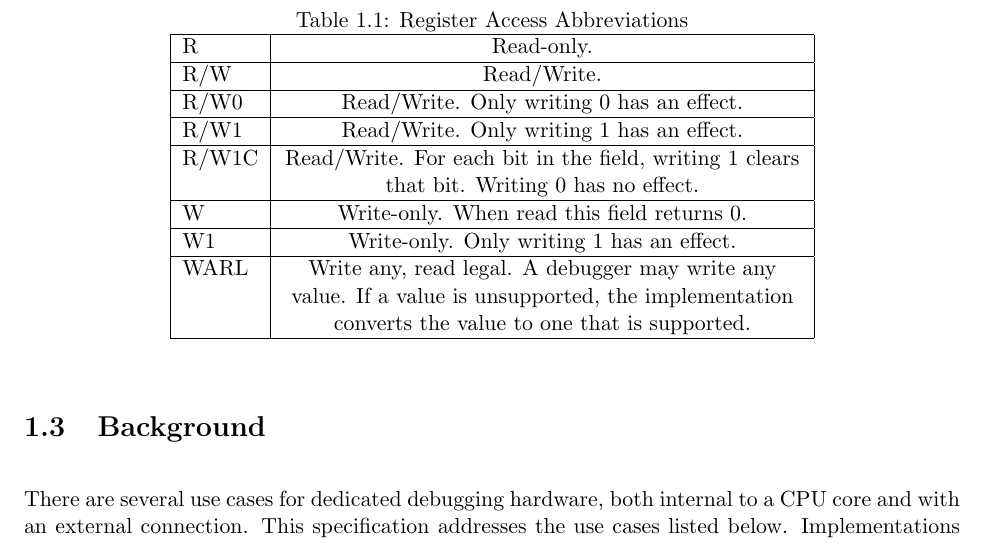
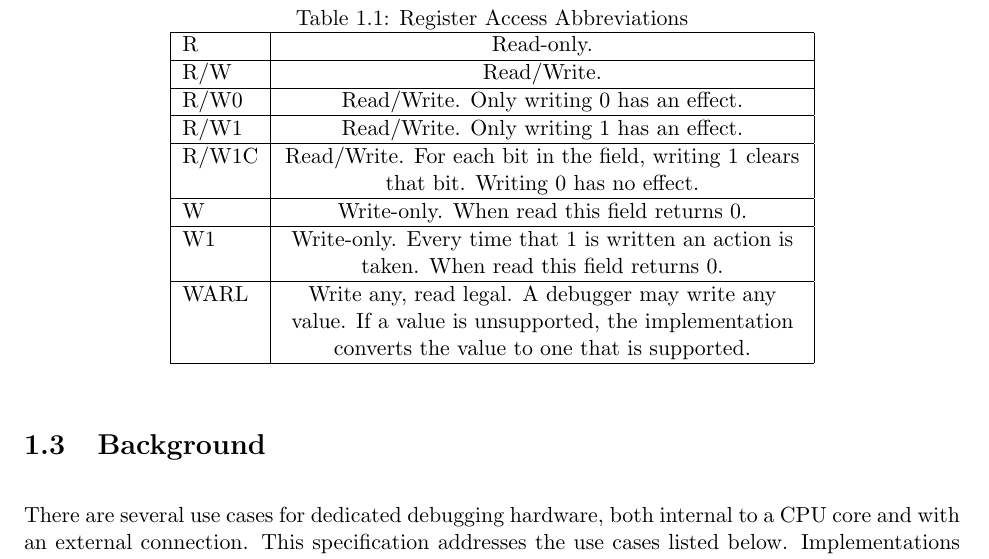
Before and after one commit to riscv/riscv-debug-spec, a LaTeX book (riscv-debug-spec.tex, which reads introduction.tex): part of page 14 of 51, cut so that both start at the same text. Compiled offline with pdfLaTeX; a LaTeX package or settings file that is missing is left out.

Commit message:
Clarify W1.
The definition used to be vague. I think this is the one that makes the
most sense, and shouldn't cause any problems. (Possibly we don't want
this for ackhavereset. I sent e-mail about that.)

The bits that are defined as W1 are:
DM: ackhavreset, setresethaltreq, clrresethaltreq
JTAG: dmihardreset, dmireset

```diff
--- a/introduction.tex
+++ b/introduction.tex
@@ -84,7 +84,8 @@ indexed on page \pageref{index}.
         \hline
         W & Write-only. When read this field returns 0. \\
         \hline
-        W1 & Write-only. Only writing 1 has an effect. \\
+        W1 & Write-only. Every time that 1 is written an action is taken. When
+        read this field returns 0. \\
         \hline
         WARL & Write any, read legal. A debugger may write any value. If a
         value is unsupported, the implementation converts the value to one that
```
Also changed, not shown: 2 other files.
